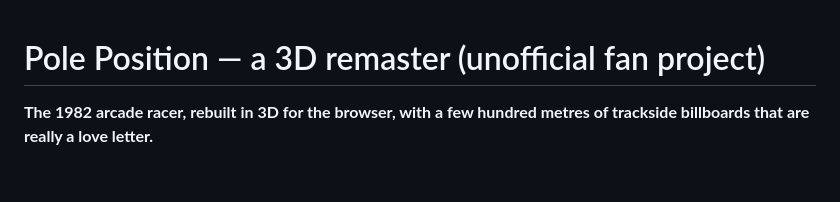
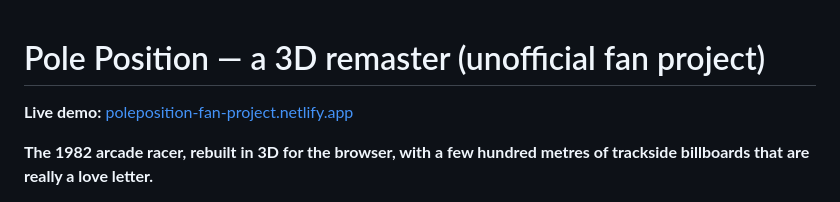
Before and after one commit to ChrisBrooksbank/poleposition, a Markdown page: README.md, the part around the change. GitHub-like rendering; blank space fills up the shorter version.

Commit message:
Fix live demo link in README

```diff
--- a/README.md
+++ b/README.md
@@ -1,4 +1,6 @@
 # Pole Position — a 3D remaster (unofficial fan project)
+
+**Live demo:** [poleposition-fan-project.netlify.app](https://poleposition-fan-project.netlify.app)
 
 **The 1982 arcade racer, rebuilt in 3D for the browser, with a few hundred metres of trackside billboards that are really a love letter.**
 
```
